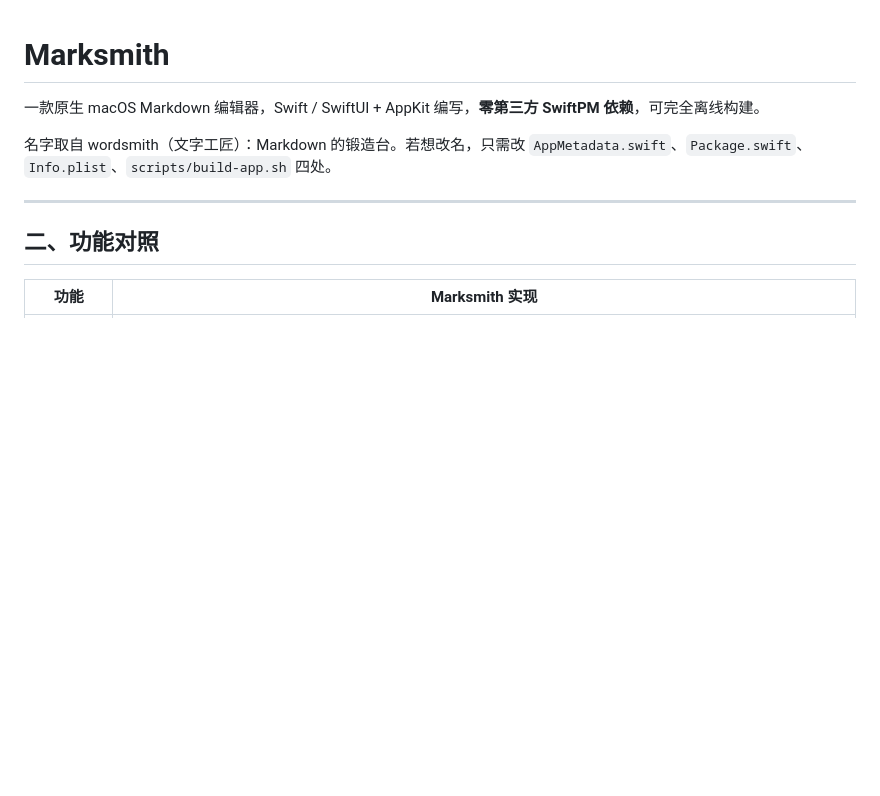
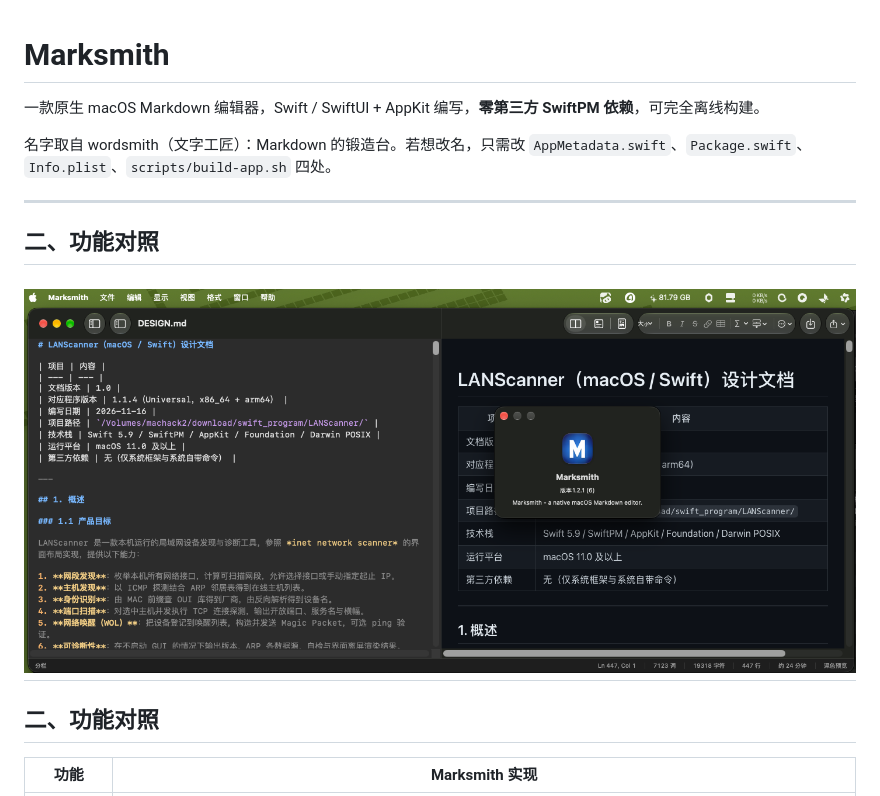
Before and after one commit to xzxiaoyf/marksmith, a Markdown page: README.md, the part around the change. Drawn GitHub-style; pictures changed too: 截屏2026-11-18 22.17.10.png (added); blank space fills up the shorter version.

Commit message:
update README.md.
Signed-off-by: xiaoyf <xiaoyf@21cn.com>

```diff
--- a/README.md
+++ b/README.md
@@ -5,7 +5,9 @@
 名字取自 wordsmith（文字工匠）：Markdown 的锻造台。若想改名，只需改 `AppMetadata.swift`、`Package.swift`、`Info.plist`、`scripts/build-app.sh` 四处。
 
 ---
-
+## 二、功能对照
+![输入图片说明](%E6%88%AA%E5%B1%8F2026-11-18%2022.17.10.png)
+---
 ## 二、功能对照
 
 | 功能 | Marksmith 实现 |
```
